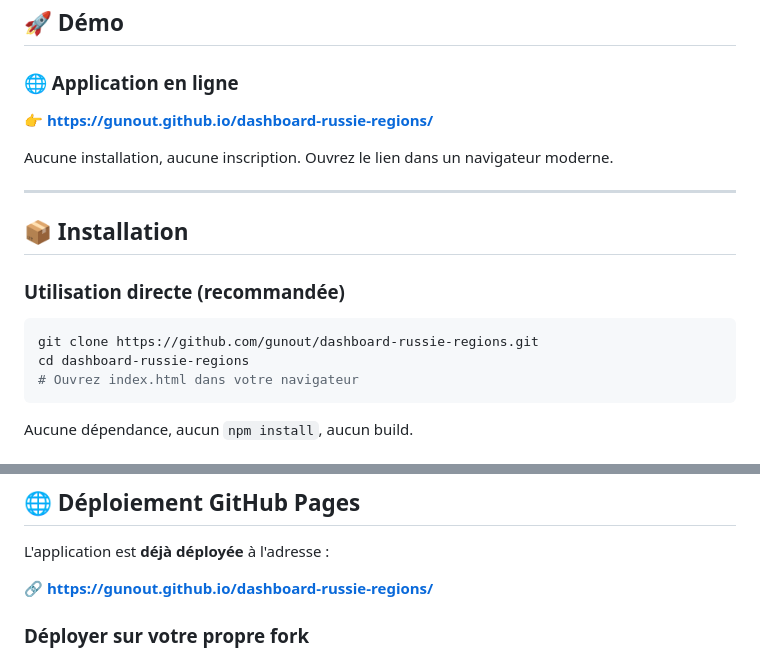
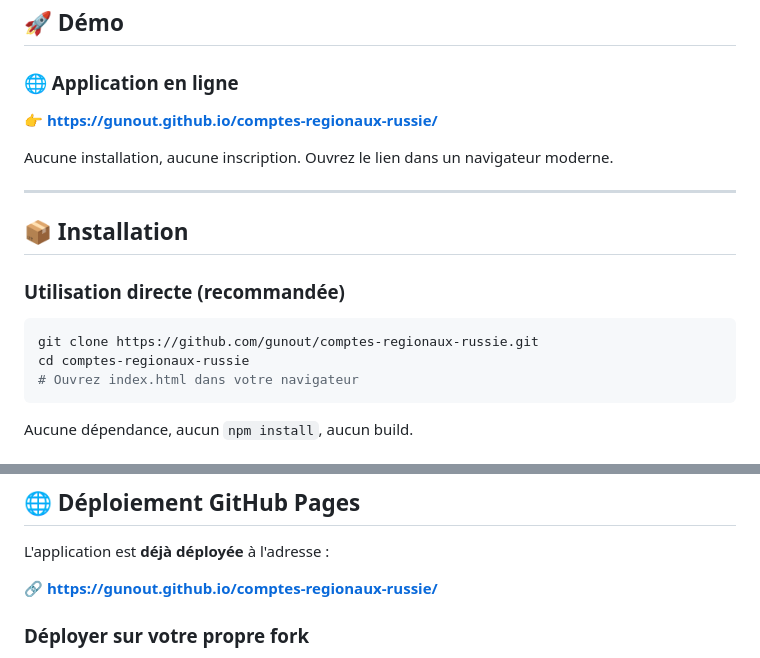
Before and after one commit to gunout/comptes-regionaux-russie, a Markdown page: README.md, 2 parts joined by grey strips. GitHub-like rendering.

````diff
--- a/README.md
+++ b/README.md
@@ -95,7 +95,7 @@ L'application est **100 % côté client** : aucune donnée n'est envoyée à un
 
 ### 🌐 Application en ligne
 
-👉 [**https://gunout.github.io/dashboard-russie-regions/**](https://gunout.github.io/dashboard-russie-regions/)
+👉 [**https://gunout.github.io/comptes-regionaux-russie/**](https://gunout.github.io/comptes-regionaux-russie/)
 
 Aucune installation, aucune inscription. Ouvrez le lien dans un navigateur moderne.
 
@@ -106,8 +106,8 @@ Aucune installation, aucune inscription. Ouvrez le lien dans un navigateur moder
 ### Utilisation directe (recommandée)
 
 ```bash
-git clone https://github.com/gunout/dashboard-russie-regions.git
-cd dashboard-russie-regions
+git clone https://github.com/gunout/comptes-regionaux-russie.git
+cd comptes-regionaux-russie
 # Ouvrez index.html dans votre navigateur
 ```
 
@@ -131,7 +131,7 @@ Puis ouvrez `http://localhost:8000/index.html`.
 
 L'application est **déjà déployée** à l'adresse :
 
-**🔗 [https://gunout.github.io/dashboard-russie-regions/](https://gunout.github.io/dashboard-russie-regions/)**
+**🔗 [https://gunout.github.io/comptes-regionaux-russie/](https://gunout.github.io/comptes-regionaux-russie/)**
 
 ### Déployer sur votre propre fork
 
````
Also changed, not shown: other parts of README.md (+6 -4 lines).
